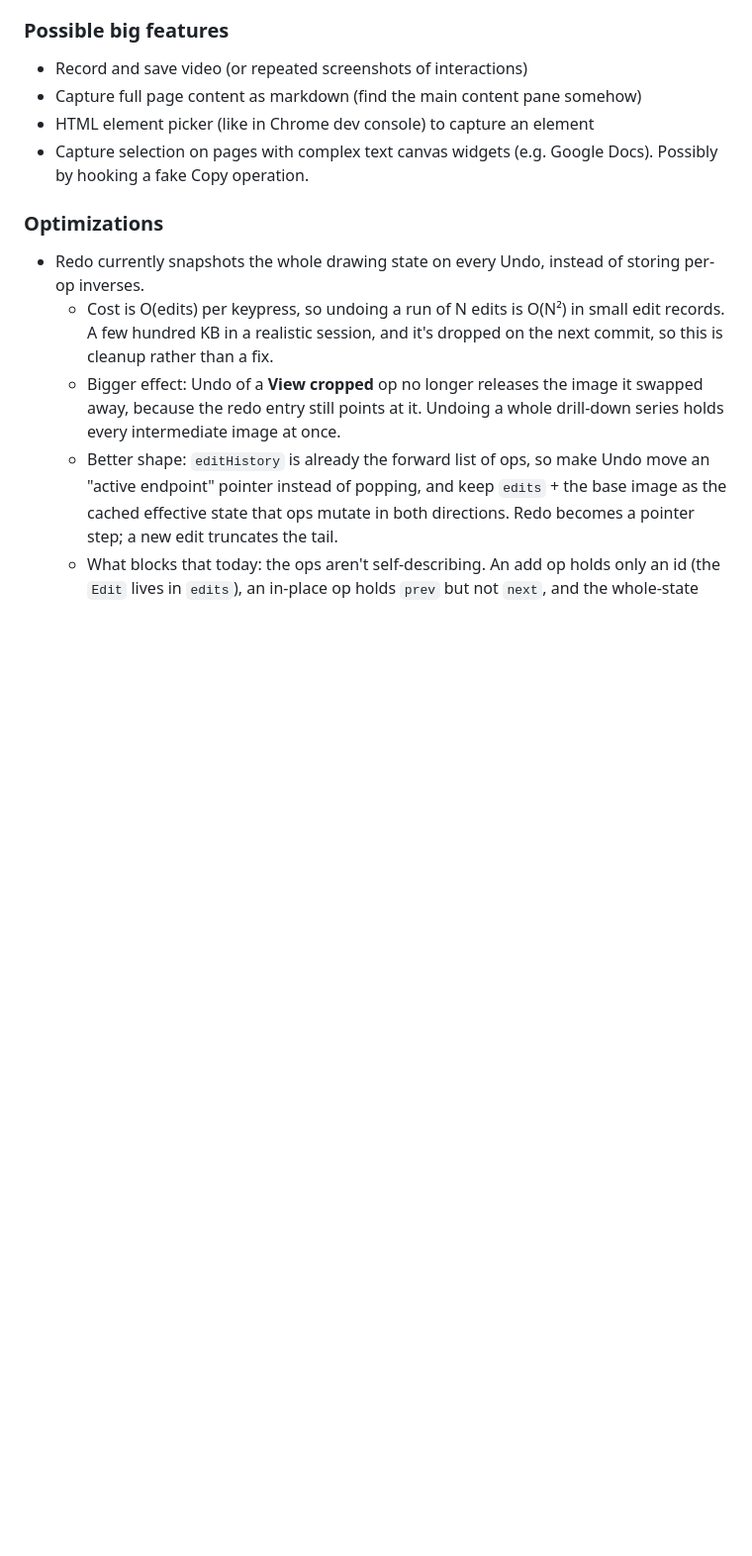
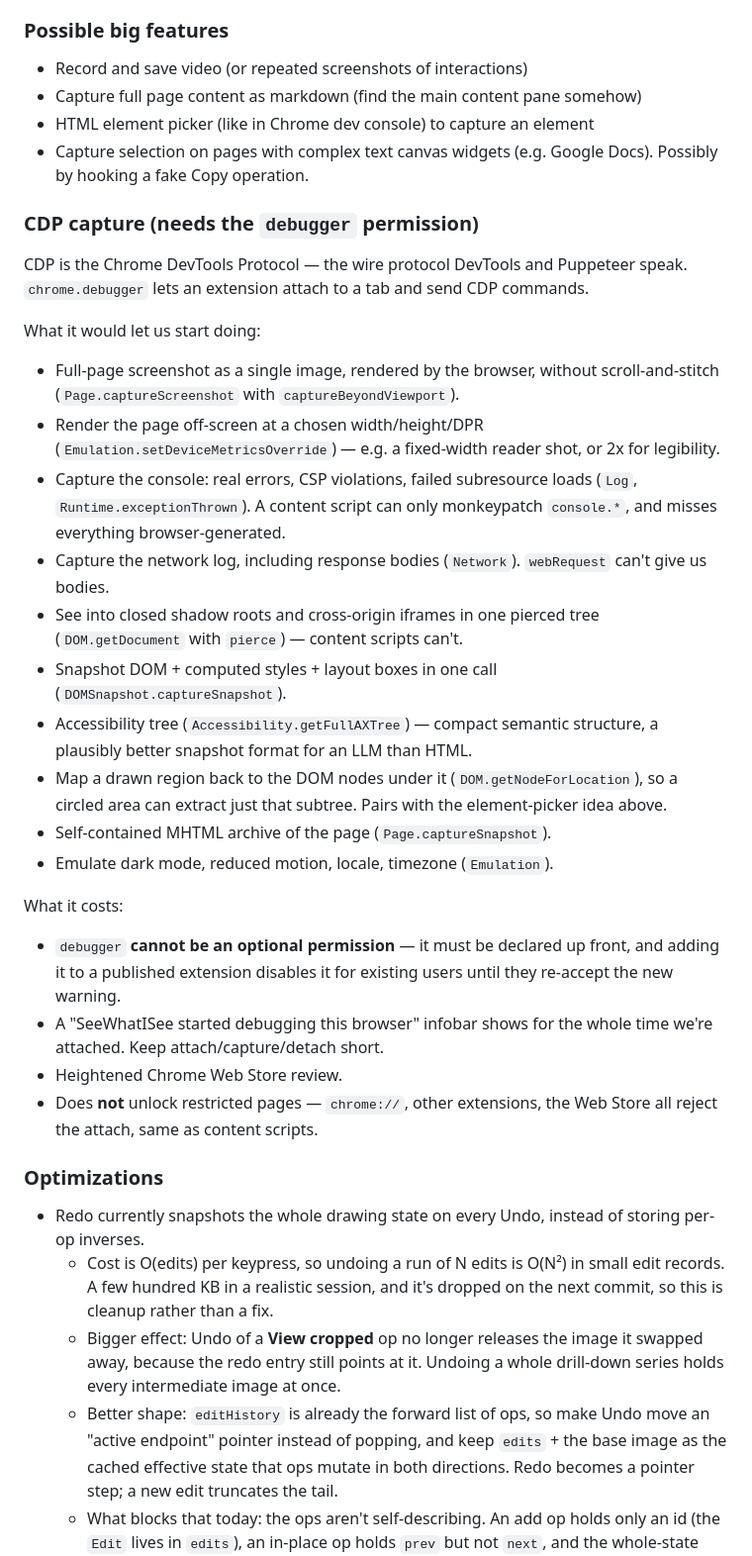
Before and after one commit to jshute96/SeeWhatISee, a Markdown page: TODO.md, the part around the change. Shown at 99% size. Drawn GitHub-style; blank space fills up the shorter version.

Commit message:
Add some TODO notes about potential features using CDP.

```diff
--- a/TODO.md
+++ b/TODO.md
@@ -20,6 +20,45 @@
 * Capture full page content as markdown (find the main content pane somehow)
 * HTML element picker (like in Chrome dev console) to capture an element
 * Capture selection on pages with complex text canvas widgets (e.g. Google Docs). Possibly by hooking a fake Copy operation.
+
+### CDP capture (needs the `debugger` permission)
+
+CDP is the Chrome DevTools Protocol — the wire protocol DevTools and
+Puppeteer speak. `chrome.debugger` lets an extension attach to a tab and
+send CDP commands.
+
+What it would let us start doing:
+* Full-page screenshot as a single image, rendered by the browser, without
+  scroll-and-stitch (`Page.captureScreenshot` with `captureBeyondViewport`).
+* Render the page off-screen at a chosen width/height/DPR
+  (`Emulation.setDeviceMetricsOverride`) — e.g. a fixed-width reader shot,
+  or 2x for legibility.
+* Capture the console: real errors, CSP violations, failed subresource
+  loads (`Log`, `Runtime.exceptionThrown`). A content script can only
+  monkeypatch `console.*`, and misses everything browser-generated.
+* Capture the network log, including response bodies (`Network`).
+  `webRequest` can't give us bodies.
+* See into closed shadow roots and cross-origin iframes in one pierced
+  tree (`DOM.getDocument` with `pierce`) — content scripts can't.
+* Snapshot DOM + computed styles + layout boxes in one call
+  (`DOMSnapshot.captureSnapshot`).
+* Accessibility tree (`Accessibility.getFullAXTree`) — compact semantic
+  structure, a plausibly better snapshot format for an LLM than HTML.
+* Map a drawn region back to the DOM nodes under it
+  (`DOM.getNodeForLocation`), so a circled area can extract just that
+  subtree. Pairs with the element-picker idea above.
+* Self-contained MHTML archive of the page (`Page.captureSnapshot`).
+* Emulate dark mode, reduced motion, locale, timezone (`Emulation`).
+
+What it costs:
+* `debugger` **cannot be an optional permission** — it must be declared
+  up front, and adding it to a published extension disables it for
+  existing users until they re-accept the new warning.
+* A "SeeWhatISee started debugging this browser" infobar shows for the
+  whole time we're attached. Keep attach/capture/detach short.
+* Heightened Chrome Web Store review.
+* Does **not** unlock restricted pages — `chrome://`, other extensions,
+  the Web Store all reject the attach, same as content scripts.
 
 ### Optimizations
 * Redo currently snapshots the whole drawing state on every Undo, instead of storing per-op inverses.
```
